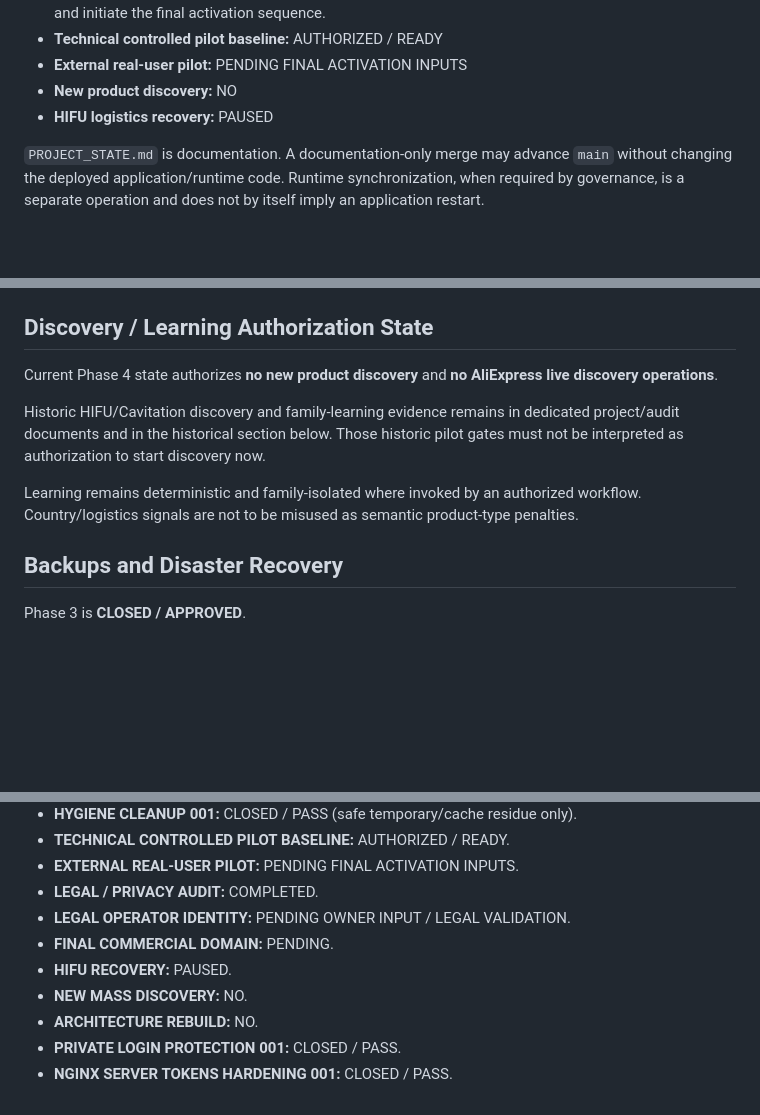
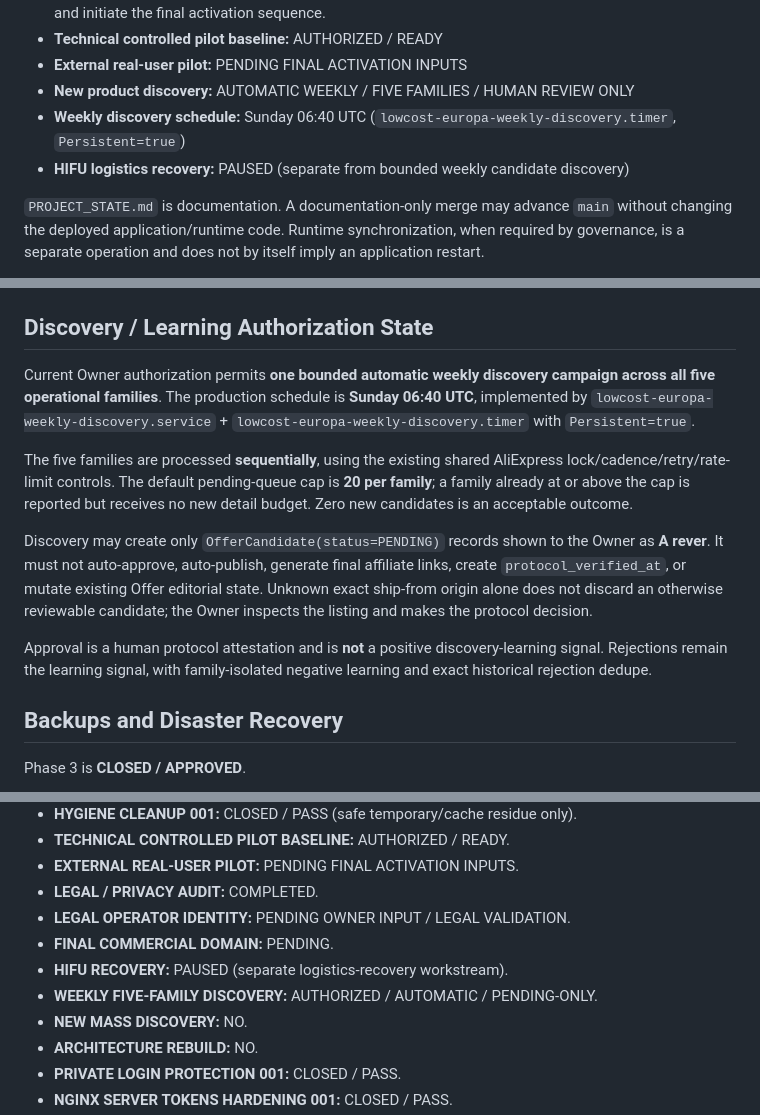
Before and after one commit to martaxi-boss/lowcost-europa, a Markdown page: PROJECT_STATE.md, 3 parts joined by grey strips. GitHub-like rendering; blank space fills up the shorter version.

Commit message:
Reconcile project state with weekly human-review discovery authority

```diff
--- a/PROJECT_STATE.md
+++ b/PROJECT_STATE.md
@@ -30,8 +30,9 @@ Updated: 2026-09-19.
 - **Next human action:** Owner decides when to provide final domain and operator/business information and initiate the final activation sequence.
 - **Technical controlled pilot baseline:** AUTHORIZED / READY
 - **External real-user pilot:** PENDING FINAL ACTIVATION INPUTS
-- **New product discovery:** NO
-- **HIFU logistics recovery:** PAUSED
+- **New product discovery:** AUTOMATIC WEEKLY / FIVE FAMILIES / HUMAN REVIEW ONLY
+- **Weekly discovery schedule:** Sunday 06:40 UTC (`lowcost-europa-weekly-discovery.timer`, `Persistent=true`)
+- **HIFU logistics recovery:** PAUSED (separate from bounded weekly candidate discovery)
 
 `PROJECT_STATE.md` is documentation. A documentation-only merge may advance `main` without changing the deployed application/runtime code. Runtime synchronization, when required by governance, is a separate operation and does not by itself imply an application restart.
 
@@ -165,11 +166,13 @@ Latest catalog-maintenance service result: **success**, `ExecMainStatus=0`.
 
 ## Discovery / Learning Authorization State
 
-Current Phase 4 state authorizes **no new product discovery** and **no AliExpress live discovery operations**.
+Current Owner authorization permits **one bounded automatic weekly discovery campaign across all five operational families**. The production schedule is **Sunday 06:40 UTC**, implemented by `lowcost-europa-weekly-discovery.service` + `lowcost-europa-weekly-discovery.timer` with `Persistent=true`.
 
-Historic HIFU/Cavitation discovery and family-learning evidence remains in dedicated project/audit documents and in the historical section below. Those historic pilot gates must not be interpreted as authorization to start discovery now.
+The five families are processed **sequentially**, using the existing shared AliExpress lock/cadence/retry/rate-limit controls. The default pending-queue cap is **20 per family**; a family already at or above the cap is reported but receives no new detail budget. Zero new candidates is an acceptable outcome.
 
-Learning remains deterministic and family-isolated where invoked by an authorized workflow. Country/logistics signals are not to be misused as semantic product-type penalties.
+Discovery may create only `OfferCandidate(status=PENDING)` records shown to the Owner as **A rever**. It must not auto-approve, auto-publish, generate final affiliate links, create `protocol_verified_at`, or mutate existing Offer editorial state. Unknown exact ship-from origin alone does not discard an otherwise reviewable candidate; the Owner inspects the listing and makes the protocol decision.
+
+Approval is a human protocol attestation and is **not** a positive discovery-learning signal. Rejections remain the learning signal, with family-isolated negative learning and exact historical rejection dedupe.
 
 ## Backups and Disaster Recovery
 
@@ -395,7 +398,8 @@ Historical detailed evidence remains in repository audit and phase documents. Th
 - **LEGAL / PRIVACY AUDIT:** COMPLETED.
 - **LEGAL OPERATOR IDENTITY:** PENDING OWNER INPUT / LEGAL VALIDATION.
 - **FINAL COMMERCIAL DOMAIN:** PENDING.
-- **HIFU RECOVERY:** PAUSED.
+- **HIFU RECOVERY:** PAUSED (separate logistics-recovery workstream).
+- **WEEKLY FIVE-FAMILY DISCOVERY:** AUTHORIZED / AUTOMATIC / PENDING-ONLY.
 - **NEW MASS DISCOVERY:** NO.
 - **ARCHITECTURE REBUILD:** NO.
 - **PRIVATE LOGIN PROTECTION 001:** CLOSED / PASS.
```
Also changed, not shown: other parts of PROJECT_STATE.md (+2 -2 lines).
